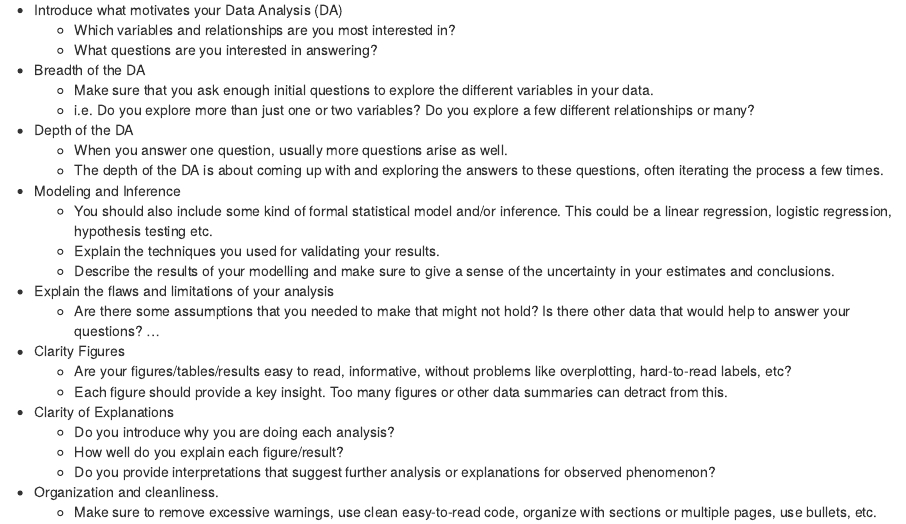
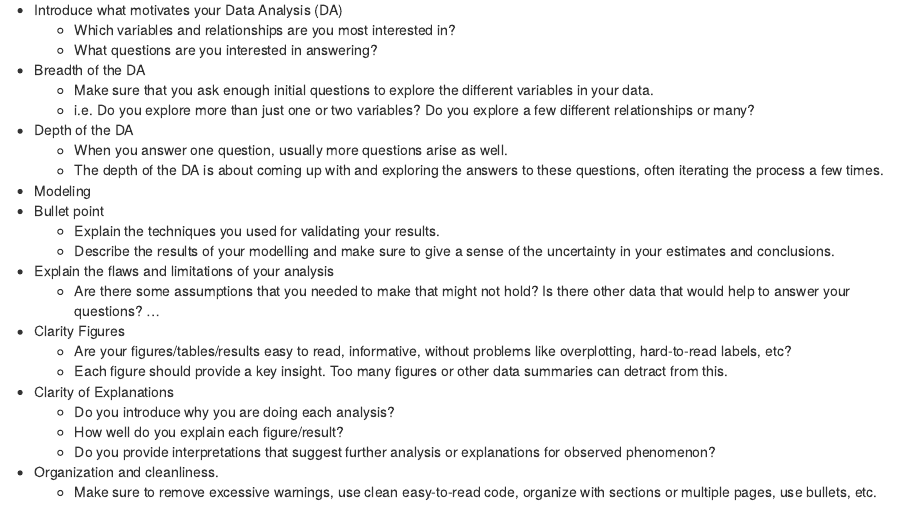
Before and after one commit to sussmanbu/ma4615-fa22-final-project-temp-team, an R Markdown document (content/post/2022-10-19-temp-post/index.Rmd): the page in a window 1100 px wide, from 210 px down. Rendered offline with R 4.5, knitr and Pandoc, with nearby package versions.

Commit message:
Dumb change

```diff
--- a/content/post/2022-10-19-temp-post/index.Rmd
+++ b/content/post/2022-10-19-temp-post/index.Rmd
@@ -30,8 +30,8 @@ I like data
 * Depth of the DA
   * When you answer one question, usually more questions arise as well.
   * The depth of the DA is about coming up with and exploring the answers to these questions, often iterating the process a few times.
-* Modeling and Inference
-  * You should also include some kind of formal statistical model and/or inference. This could be a linear regression, logistic regression, hypothesis testing etc.
+* Modeling
+* Bullet point
   * Explain the techniques you used for validating your results.
   * Describe the results of your modelling and make sure to give a sense of the uncertainty in your estimates and conclusions.
 * Explain the flaws and limitations of your analysis
```
